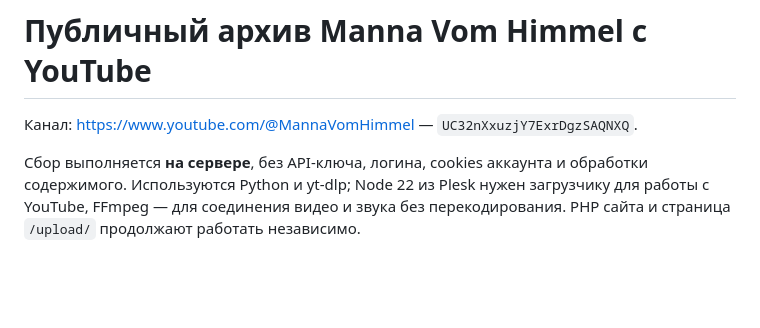
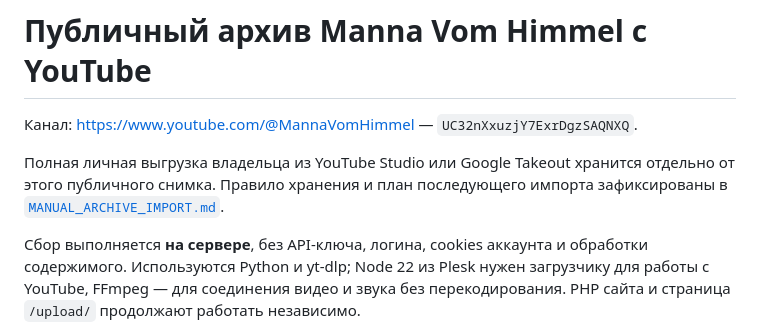
Before and after one commit to VAtapin/atapin-media, a Markdown page: youtube/README.md, the part around the change. GitHub-like rendering; blank space fills up the shorter version.

Commit message:
Document manual YouTube archive import

```diff
--- a/youtube/README.md
+++ b/youtube/README.md
@@ -1,6 +1,11 @@
 # Публичный архив Manna Vom Himmel с YouTube
 
 Канал: https://www.youtube.com/@MannaVomHimmel — `UC32nXxuzjY7ExrDgzSAQNXQ`.
+
+Полная личная выгрузка владельца из YouTube Studio или Google Takeout
+хранится отдельно от этого публичного снимка. Правило хранения и план
+последующего импорта зафиксированы в
+[`MANUAL_ARCHIVE_IMPORT.md`](./MANUAL_ARCHIVE_IMPORT.md).
 
 Сбор выполняется **на сервере**, без API-ключа, логина, cookies аккаунта и обработки содержимого. Используются Python и yt-dlp; Node 22 из Plesk нужен загрузчику для работы с YouTube, FFmpeg — для соединения видео и звука без перекодирования. PHP сайта и страница `/upload/` продолжают работать независимо.
 
```
Also changed, not shown: PROJECT_STATUS.md (+4 -1 lines), youtube/MANUAL_ARCHIVE_IMPORT.md (added, +82 -0 lines).
